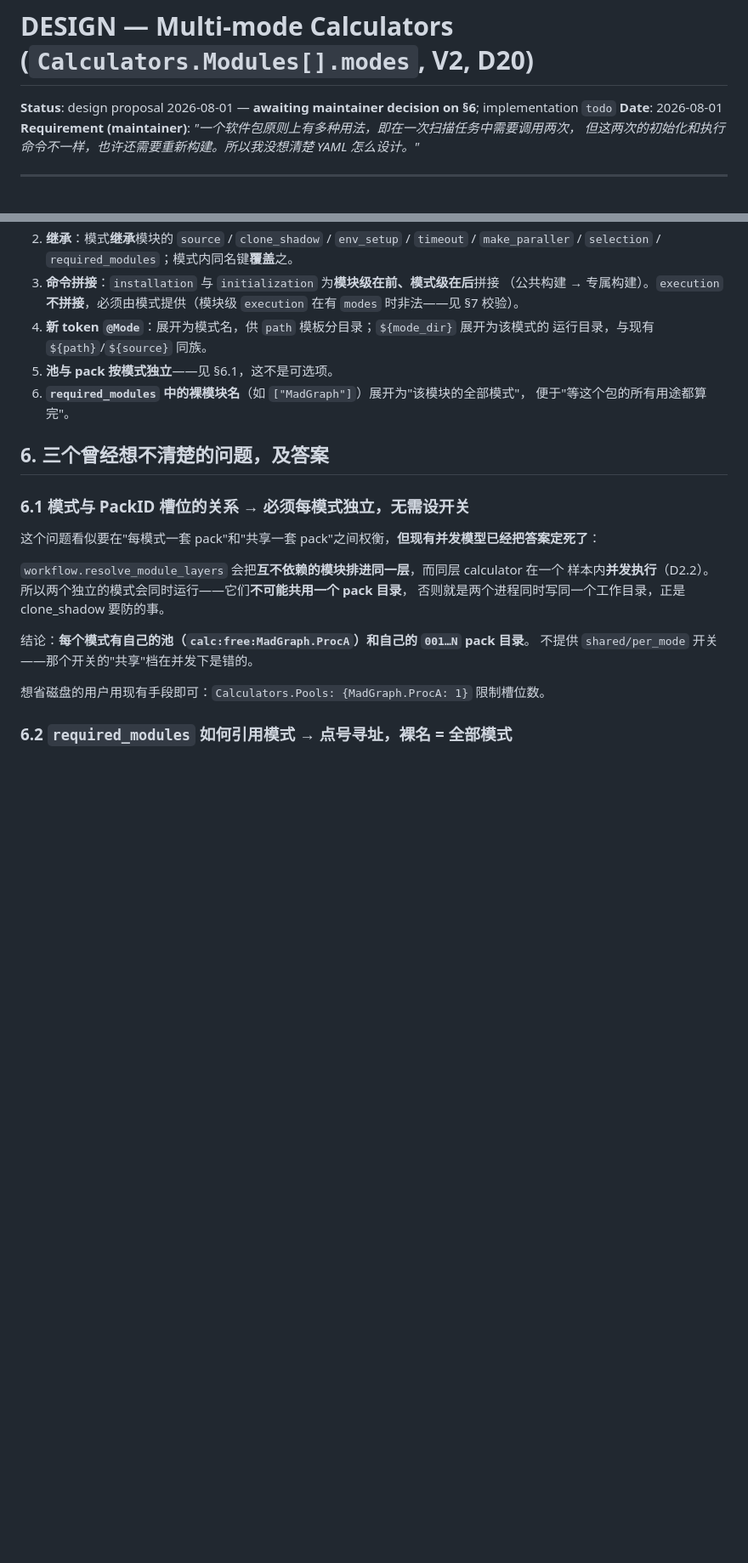
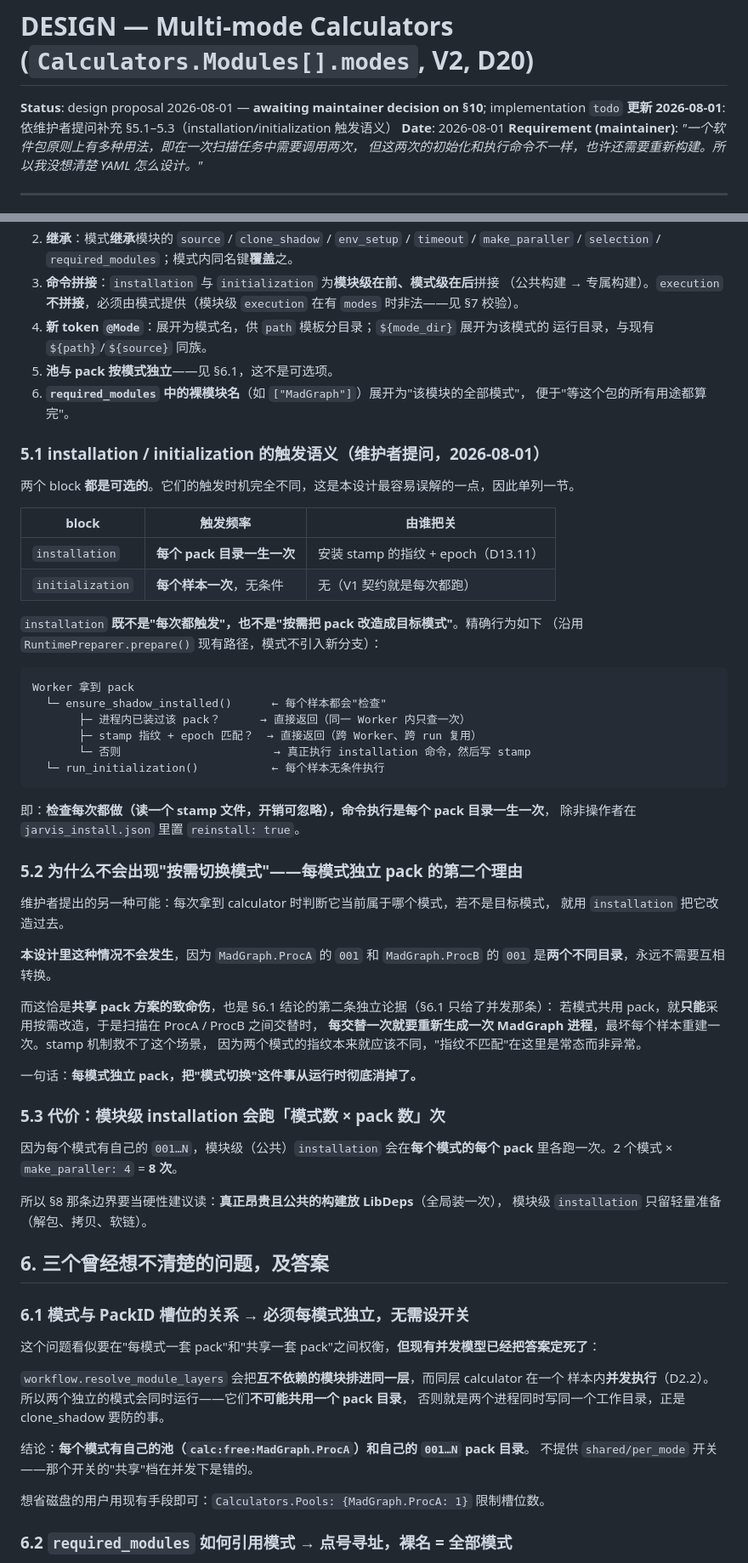
Before and after one commit to Pengxuan-Zhu-Phys/Jarvis-Books, a Markdown page: Jarvis-HEP V2/DESIGN_CALCULATOR_MODES_2.0.md, 2 parts joined by grey strips. Shown at 85% size. Rendered like a GitHub page; blank space fills up the shorter version.

Commit message:
Modes design: pin down when installation vs initialization fire
The maintainer asked whether a mode's installation runs every time, or
whether acquiring a pack should check its current mode and convert it.
The design did not say, and the two readings imply very different
runtimes, so this was a real gap.

Added sections 5.1-5.3. Both blocks are optional. installation is
checked on every sample but executes once per pack directory, gated by
the D13.11 stamp fingerprint and epoch; initialization runs
unconditionally per sample, per the V1 contract. Neither needs new
machinery -- that is exactly what RuntimePreparer.prepare() already
does, which is the point of expanding modes into sibling modules.

The convert-on-acquire reading cannot arise here, because ProcA/001 and
ProcB/001 are separate directories. That turns out to be a second,
independent argument for per-mode packs beyond the concurrency one in
6.1: with shared packs, convert-on-acquire would be the only option, so
a scan alternating between two modes would regenerate the MadGraph
process on every switch, potentially once per sample. The stamp cannot
help there, since differing fingerprints between modes are the normal
case rather than the exception.

Also stated the cost honestly: a module-level installation now runs
modes x packs times (two modes with make_paraller 4 is eight), which
makes the LibDeps boundary in section 8 a hard recommendation rather
than a nicety.

Co-Authored-By: Claude Opus 5 <noreply@anthropic.com>

````diff
--- a/Jarvis-HEP V2/DESIGN_CALCULATOR_MODES_2.0.md
+++ b/Jarvis-HEP V2/DESIGN_CALCULATOR_MODES_2.0.md
@@ -1,6 +1,7 @@
 # DESIGN — Multi-mode Calculators (`Calculators.Modules[].modes`, V2, D20)
 
-**Status**: design proposal 2026-08-01 — **awaiting maintainer decision on §6**; implementation `todo`
+**Status**: design proposal 2026-08-01 — **awaiting maintainer decision on §10**; implementation `todo`
+**更新 2026-08-01**: 依维护者提问补充 §5.1–5.3（installation/initialization 触发语义）
 **Date**: 2026-08-01
 **Requirement (maintainer)**: *"一个软件包原则上有多种用法，即在一次扫描任务中需要调用两次，
 但这两次的初始化和执行命令不一样，也许还需要重新构建。所以我没想清楚 YAML 怎么设计。"*
@@ -129,6 +130,53 @@ Calculators:
 6. **`required_modules` 中的裸模块名**（如 `["MadGraph"]`）展开为"该模块的全部模式"，
    便于"等这个包的所有用途都算完"。
 
+### 5.1 installation / initialization 的触发语义（维护者提问，2026-08-01）
+
+两个 block **都是可选的**。它们的触发时机完全不同，这是本设计最容易误解的一点，因此单列一节。
+
+| block | 触发频率 | 由谁把关 |
+|---|---|---|
+| `installation` | **每个 pack 目录一生一次** | 安装 stamp 的指纹 + epoch（D13.11） |
+| `initialization` | **每个样本一次**，无条件 | 无（V1 契约就是每次都跑） |
+
+`installation` **既不是"每次都触发"，也不是"按需把 pack 改造成目标模式"**。精确行为如下
+（沿用 `RuntimePreparer.prepare()` 现有路径，模式不引入新分支）：
+
+```
+Worker 拿到 pack
+  └─ ensure_shadow_installed()      ← 每个样本都会"检查"
+       ├─ 进程内已装过该 pack？      → 直接返回（同一 Worker 内只查一次）
+       ├─ stamp 指纹 + epoch 匹配？  → 直接返回（跨 Worker、跨 run 复用）
+       └─ 否则                       → 真正执行 installation 命令，然后写 stamp
+  └─ run_initialization()           ← 每个样本无条件执行
+```
+
+即：**检查每次都做（读一个 stamp 文件，开销可忽略），命令执行是每个 pack 目录一生一次**，
+除非操作者在 `jarvis_install.json` 里置 `reinstall: true`。
+
+### 5.2 为什么不会出现"按需切换模式"——每模式独立 pack 的第二个理由
+
+维护者提出的另一种可能：每次拿到 calculator 时判断它当前属于哪个模式，若不是目标模式，
+就用 `installation` 把它改造过去。
+
+**本设计里这种情况不会发生**，因为 `MadGraph.ProcA` 的 `001` 和 `MadGraph.ProcB` 的 `001`
+是**两个不同目录**，永远不需要互相转换。
+
+而这恰是**共享 pack 方案的致命伤**，也是 §6.1 结论的第二条独立论据（§6.1 只给了并发那条）：
+若模式共用 pack，就**只能**采用按需改造，于是扫描在 ProcA / ProcB 之间交替时，
+**每交替一次就要重新生成一次 MadGraph 进程**，最坏每个样本重建一次。stamp 机制救不了这个场景，
+因为两个模式的指纹本来就应该不同，"指纹不匹配"在这里是常态而非异常。
+
+一句话：**每模式独立 pack，把"模式切换"这件事从运行时彻底消掉了。**
+
+### 5.3 代价：模块级 installation 会跑「模式数 × pack 数」次
+
+因为每个模式有自己的 `001…N`，模块级（公共）`installation` 会在**每个模式的每个 pack**
+里各跑一次。2 个模式 × `make_paraller: 4` = **8 次**。
+
+所以 §8 那条边界要当硬性建议读：**真正昂贵且公共的构建放 LibDeps**（全局装一次），
+模块级 `installation` 只留轻量准备（解包、拷贝、软链）。
+
 ## 6. 三个曾经想不清楚的问题，及答案
 
 ### 6.1 模式与 PackID 槽位的关系 → **必须每模式独立，无需设开关**
````
